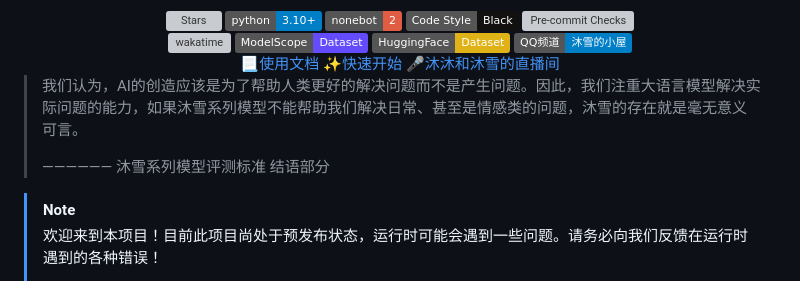
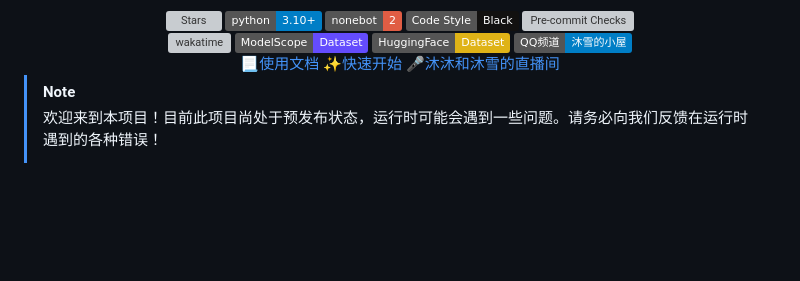
Before and after one commit to acgurl/MuiceBot, a Markdown page: README.md, the part around the change. Rendered like a GitHub page; badges without logos; blank space fills up the shorter version; grey boxes are pictures that could not be loaded.

```diff
--- a/README.md
+++ b/README.md
@@ -22,10 +22,6 @@
   <a href="https://live.bilibili.com/22523526">🎤沐沐和沐雪的直播间</a>
 </div>
 
-
-> 我们认为，AI的创造应该是为了帮助人类更好的解决问题而不是产生问题。因此，我们注重大语言模型解决实际问题的能力，如果沐雪系列模型不能帮助我们解决日常、甚至是情感类的问题，沐雪的存在就是毫无意义可言。
->
-> —————— 沐雪系列模型评测标准 结语部分
 
 > [!NOTE]
 >
```
